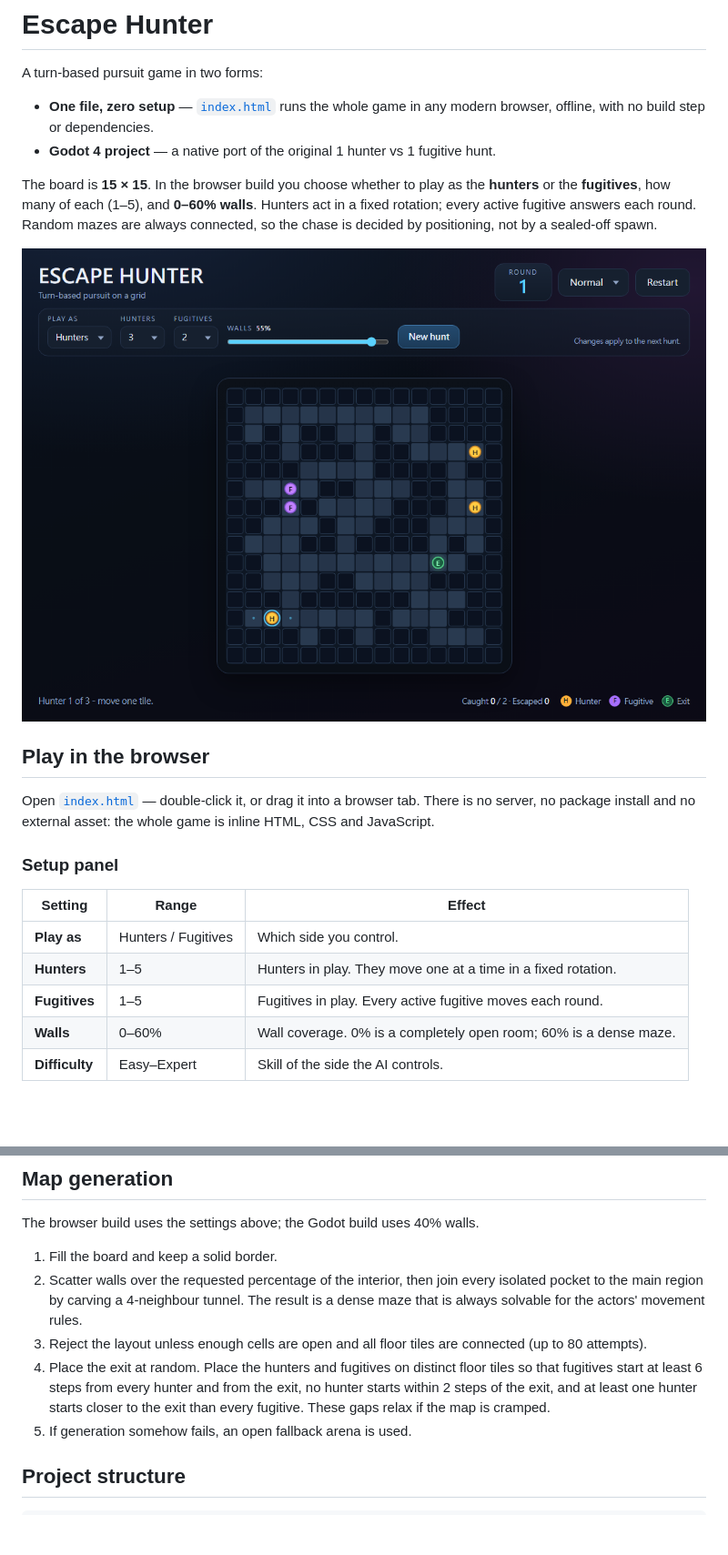
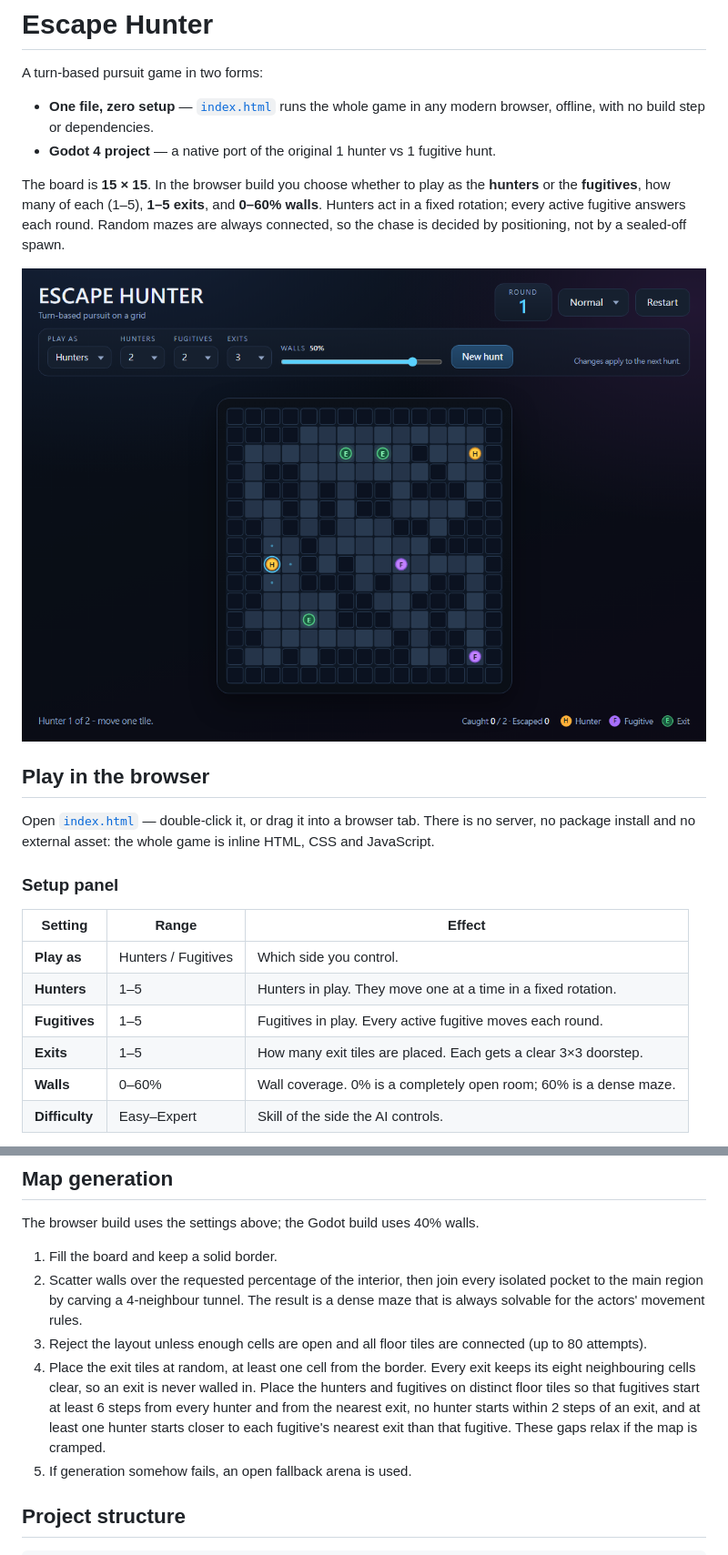
Before and after one commit to jam1357911/escape-hunter, a Markdown page: README.md, 2 parts joined by grey strips. Shown at 91% size. GitHub-like rendering; pictures changed too: docs/screenshot-web.png; blank space fills up the shorter version.

```diff
--- a/README.md
+++ b/README.md
@@ -8,10 +8,10 @@ A turn-based pursuit game in two forms:
   hunt.
 
 The board is **15 × 15**. In the browser build you choose whether to play as
-the **hunters** or the **fugitives**, how many of each (1–5), and **0–60%
-walls**. Hunters act in a fixed rotation; every active fugitive answers each
-round. Random mazes are always connected, so the chase is decided by
-positioning, not by a sealed-off spawn.
+the **hunters** or the **fugitives**, how many of each (1–5), **1–5 exits**,
+and **0–60% walls**. Hunters act in a fixed rotation; every active fugitive
+answers each round. Random mazes are always connected, so the chase is decided
+by positioning, not by a sealed-off spawn.
 
 ![Escape Hunter in the browser](docs/screenshot-web.png)
 
@@ -28,6 +28,7 @@ game is inline HTML, CSS and JavaScript.
 | **Play as** | Hunters / Fugitives | Which side you control. |
 | **Hunters** | 1–5 | Hunters in play. They move one at a time in a fixed rotation. |
 | **Fugitives** | 1–5 | Fugitives in play. Every active fugitive moves each round. |
+| **Exits** | 1–5 | How many exit tiles are placed. Each gets a clear 3×3 doorstep. |
 | **Walls** | 0–60% | Wall coverage. 0% is a completely open room; 60% is a dense maze. |
 | **Difficulty** | Easy–Expert | Skill of the side the AI controls. |
 
@@ -151,11 +154,13 @@ The browser build uses the settings above; the Godot build uses 40% walls.
    rules.
 3. Reject the layout unless enough cells are open and all floor tiles are
    connected (up to 80 attempts).
-4. Place the exit at random. Place the hunters and fugitives on distinct floor
-   tiles so that fugitives start at least 6 steps from every hunter and from
-   the exit, no hunter starts within 2 steps of the exit, and at least one
-   hunter starts closer to the exit than every fugitive. These gaps relax if
-   the map is cramped.
+4. Place the exit tiles at random, at least one cell from the border. Every
+   exit keeps its eight neighbouring cells clear, so an exit is never walled
+   in. Place the hunters and fugitives on distinct floor tiles so that
+   fugitives start at least 6 steps from every hunter and from the nearest
+   exit, no hunter starts within 2 steps of an exit, and at least one hunter
+   starts closer to each fugitive's nearest exit than that fugitive. These
+   gaps relax if the map is cramped.
 5. If generation somehow fails, an open fallback arena is used.
 
 ## Project structure
```
Also changed, not shown: other parts of README.md (+11 -9 lines), docs/screenshot-web-fugitive.png, docs/screenshot-web-result.png, 2 other files.
